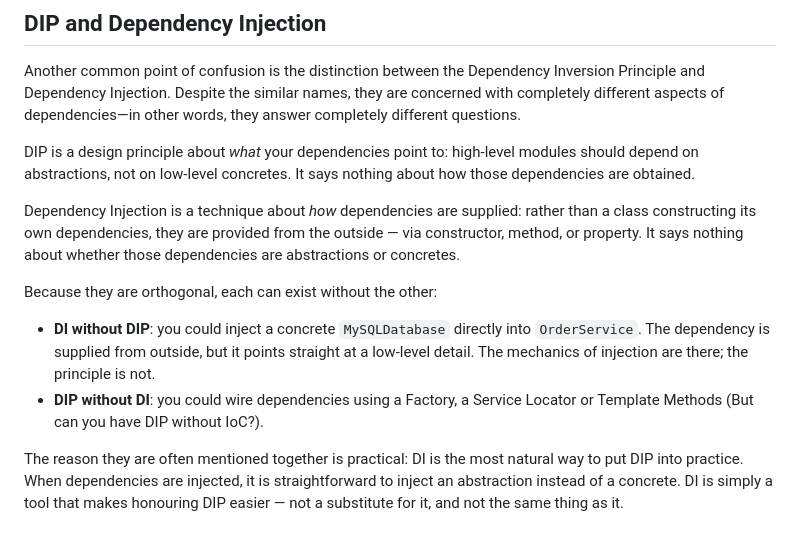
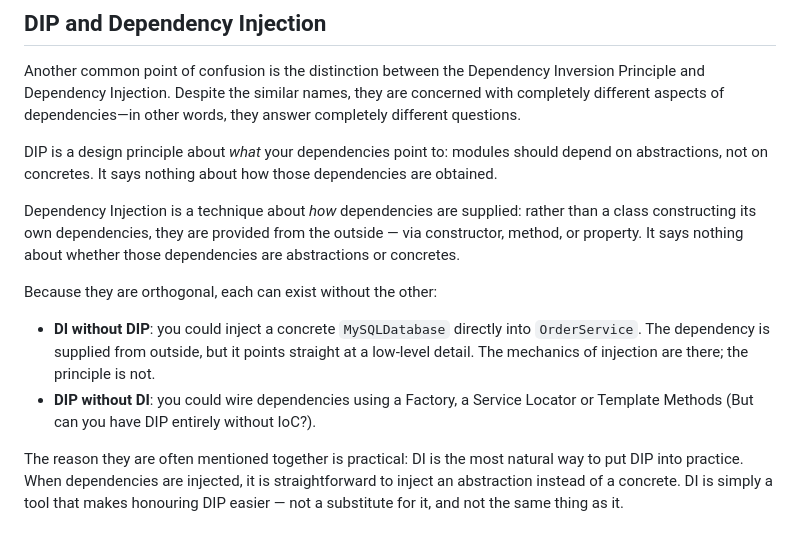
Before and after one commit to blimgr/page, a Markdown page: blog/dip.md, the part around the change. Drawn GitHub-style.

Commit message:
fix: clarify distinction between Dependency Inversion Principle and Dependency Injection in dip.md

```diff
--- a/blog/dip.md
+++ b/blog/dip.md
@@ -219,14 +219,14 @@ In engineering no principle, tool or technique should be applied blindly, withou
 
 Another common point of confusion is the distinction between the Dependency Inversion Principle and Dependency Injection. Despite the similar names, they are concerned with completely different aspects of dependencies—in other words, they answer completely different questions.
 
-DIP is a design principle about *what* your dependencies point to: high-level modules should depend on abstractions, not on low-level concretes. It says nothing about how those dependencies are obtained.
+DIP is a design principle about *what* your dependencies point to: modules should depend on abstractions, not on concretes. It says nothing about how those dependencies are obtained.
 
 Dependency Injection is a technique about *how* dependencies are supplied: rather than a class constructing its own dependencies, they are provided from the outside — via constructor, method, or property. It says nothing about whether those dependencies are abstractions or concretes.
 
 Because they are orthogonal, each can exist without the other:
 
 - **DI without DIP**: you could inject a concrete `MySQLDatabase` directly into `OrderService`. The dependency is supplied from outside, but it points straight at a low-level detail. The mechanics of injection are there; the principle is not.
-- **DIP without DI**: you could wire dependencies using a Factory, a Service Locator or Template Methods (But can you have DIP without IoC?).
+- **DIP without DI**: you could wire dependencies using a Factory, a Service Locator or Template Methods (But can you have DIP entirely without IoC?).
 
 The reason they are often mentioned together is practical: DI is the most natural way to put DIP into practice. When dependencies are injected, it is straightforward to inject an abstraction instead of a concrete. DI is simply a tool that makes honouring DIP easier — not a substitute for it, and not the same thing as it.
 ## Conclusion
```
